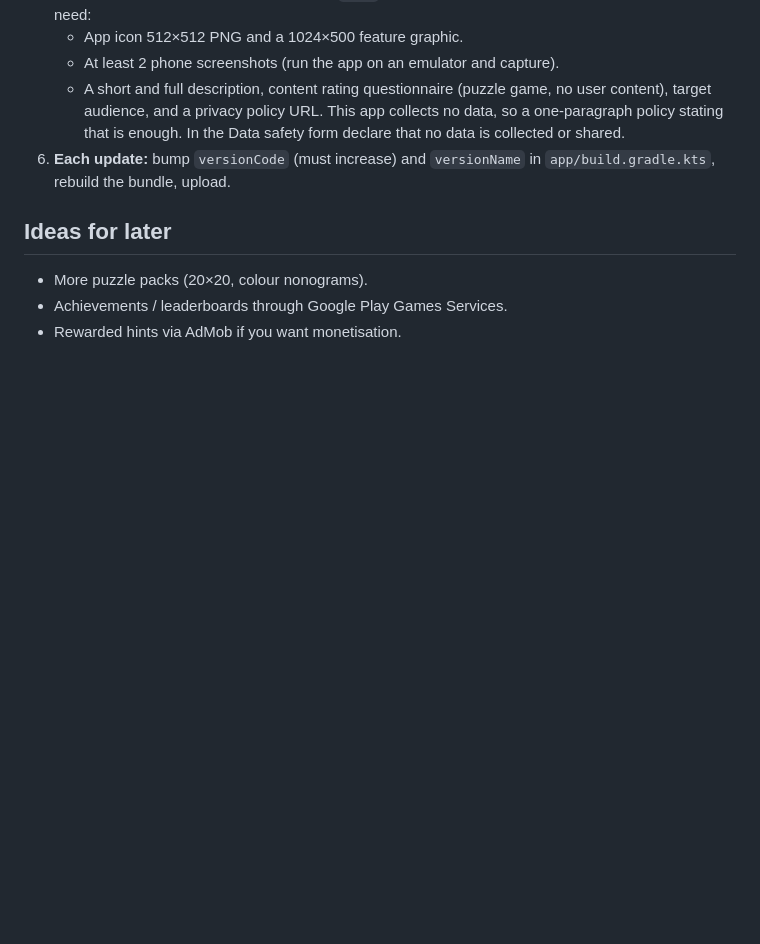
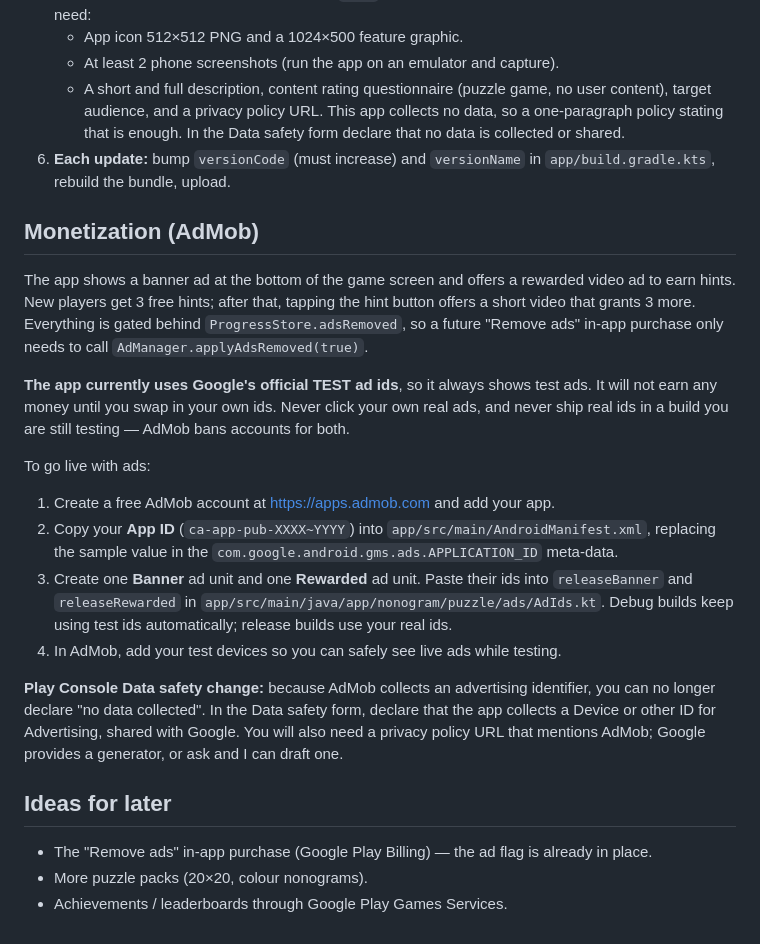
Before and after one commit to pran009/Nonogram, a Markdown page: README.md, the part around the change. GitHub-like rendering; blank space fills up the shorter version.

Commit message:
Document AdMob setup and Data safety implications in README
Co-Authored-By: Claude Opus 4.8 <noreply@anthropic.com>

```diff
--- a/README.md
+++ b/README.md
@@ -74,8 +74,35 @@ puzzle that would require guessing.
 6. **Each update:** bump `versionCode` (must increase) and `versionName` in
    `app/build.gradle.kts`, rebuild the bundle, upload.
 
+## Monetization (AdMob)
+
+The app shows a banner ad at the bottom of the game screen and offers a rewarded video ad to
+earn hints. New players get 3 free hints; after that, tapping the hint button offers a short
+video that grants 3 more. Everything is gated behind `ProgressStore.adsRemoved`, so a future
+"Remove ads" in-app purchase only needs to call `AdManager.applyAdsRemoved(true)`.
+
+**The app currently uses Google's official TEST ad ids**, so it always shows test ads. It will
+not earn any money until you swap in your own ids. Never click your own real ads, and never
+ship real ids in a build you are still testing — AdMob bans accounts for both.
+
+To go live with ads:
+
+1. Create a free AdMob account at https://apps.admob.com and add your app.
+2. Copy your **App ID** (`ca-app-pub-XXXX~YYYY`) into `app/src/main/AndroidManifest.xml`,
+   replacing the sample value in the `com.google.android.gms.ads.APPLICATION_ID` meta-data.
+3. Create one **Banner** ad unit and one **Rewarded** ad unit. Paste their ids into
+   `releaseBanner` and `releaseRewarded` in
+   `app/src/main/java/app/nonogram/puzzle/ads/AdIds.kt`. Debug builds keep using test ids
+   automatically; release builds use your real ids.
+4. In AdMob, add your test devices so you can safely see live ads while testing.
+
+**Play Console Data safety change:** because AdMob collects an advertising identifier, you can
+no longer declare "no data collected". In the Data safety form, declare that the app collects a
+Device or other ID for Advertising, shared with Google. You will also need a privacy policy URL
+that mentions AdMob; Google provides a generator, or ask and I can draft one.
+
 ## Ideas for later
 
+- The "Remove ads" in-app purchase (Google Play Billing) — the ad flag is already in place.
 - More puzzle packs (20×20, colour nonograms).
 - Achievements / leaderboards through Google Play Games Services.
-- Rewarded hints via AdMob if you want monetisation.
```
